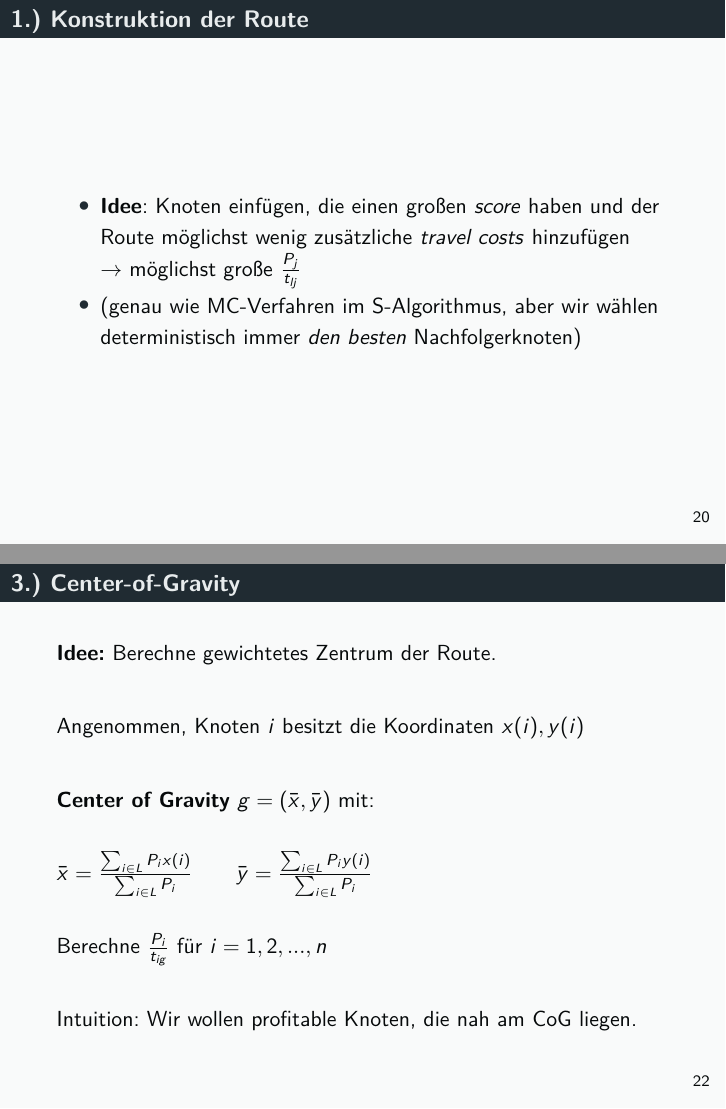
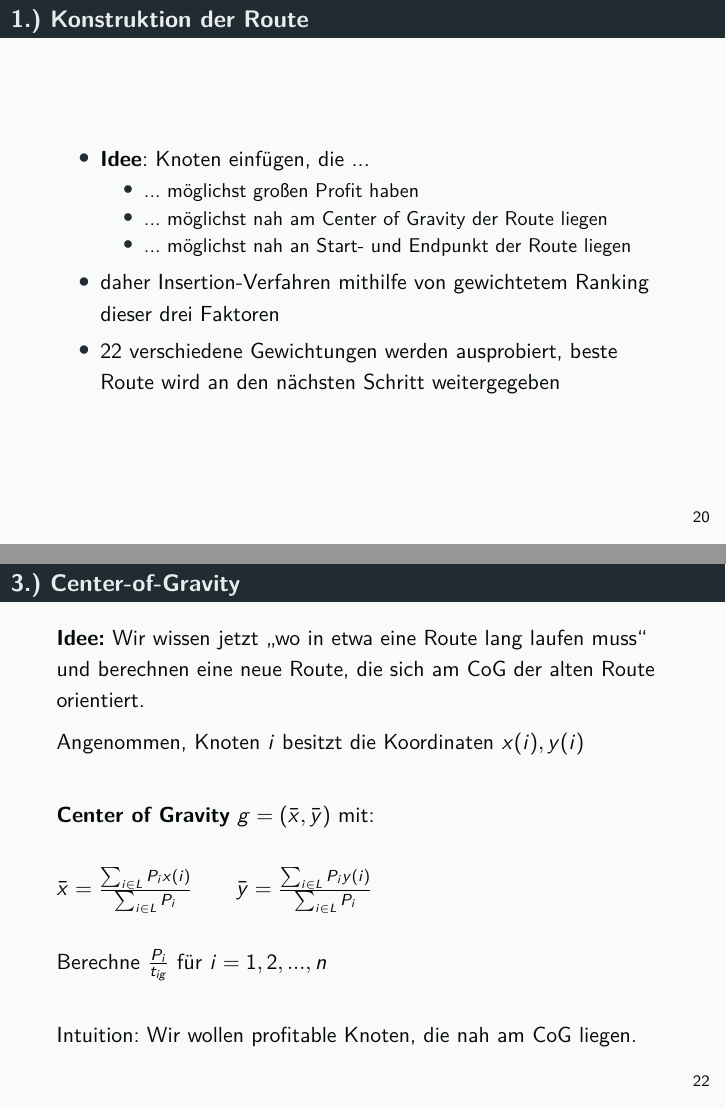
Before and after one commit to tbohne/PG_SVP, LaTeX slides (slides.tex): pages 20 and 22 of 31, joined at a grey line. Compiled offline with pdfLaTeX.

Commit message:
corrected CoG

```diff
--- a/slides.tex
+++ b/slides.tex
@@ -549,9 +549,14 @@
 \begin{frame}
   \frametitle{1.) Konstruktion der Route}
   \begin{itemize}
-    \item \textbf{Idee}: Knoten einfügen, die einen großen \textit{score} haben und der Route möglichst wenig zusätzliche \textit{travel costs} hinzufügen\newline
-    $\rightarrow$ möglichst große $\frac{P_j}{t_{lj}}$
-    \item (genau wie MC-Verfahren im S-Algorithmus, aber wir wählen deterministisch immer \textit{den besten} Nachfolgerknoten)
+    \item \textbf{Idee}: Knoten einfügen, die ...
+    \begin{itemize}
+        \item ... möglichst großen Profit haben
+        \item ... möglichst nah am Center of Gravity der Route liegen
+        \item ... möglichst nah an Start- und Endpunkt der Route liegen
+    \end{itemize}
+    \item daher Insertion-Verfahren mithilfe von gewichtetem Ranking dieser drei Faktoren
+    \item 22 verschiedene Gewichtungen werden ausprobiert, beste Route wird an den nächsten Schritt weitergegeben
   \end{itemize}
 \end{frame}
 
@@ -567,7 +572,7 @@
 
 \begin{frame}
   \frametitle{3.) Center-of-Gravity}
-  \textbf{Idee:} Berechne gewichtetes Zentrum der Route.\newline
+  \textbf{Idee:} Wir wissen jetzt \textquote{wo in etwa eine Route lang laufen muss} und berechnen eine neue Route, die sich am CoG der alten Route orientiert.
 
   Angenommen, Knoten $i$ besitzt die Koordinaten $x(i), y(i)$\newline
 
```
Also changed, not shown: slides.tex (2 more changed lines).
